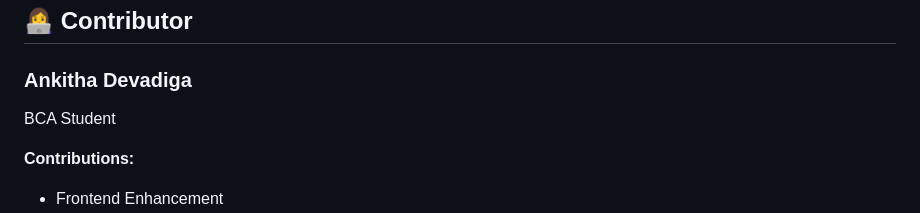
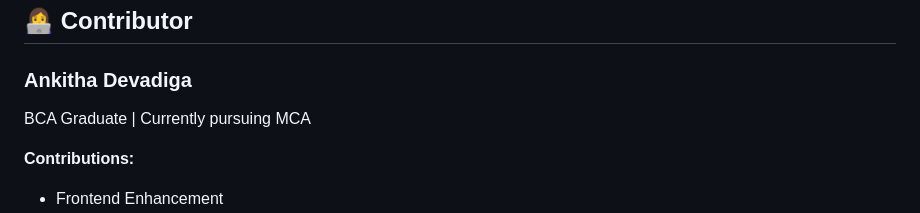
Before and after one commit to AnkithaDevadiga17/Ingredient-Based-Recipe-Recommender, a Markdown page: README.md, the part around the change. GitHub-like rendering.

```diff
--- a/README.md
+++ b/README.md
@@ -533,7 +533,7 @@ different aspects of the application.
 <h3>Ankitha Devadiga</h3>
 
 <p>
-BCA Student
+BCA Graduate | Currently pursuing MCA
 </p>
 
 <p>
```
